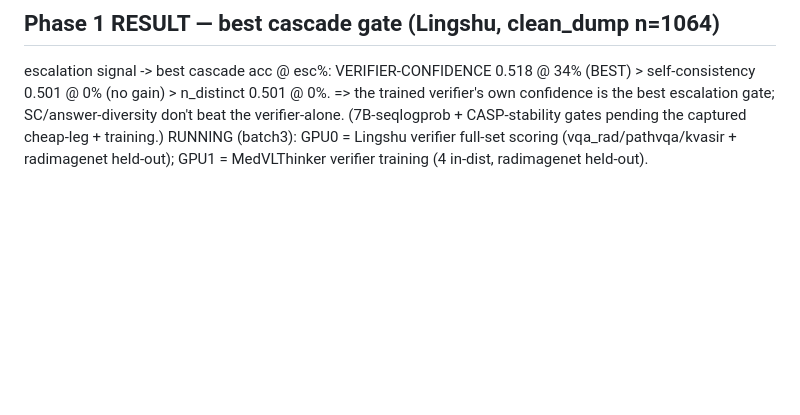
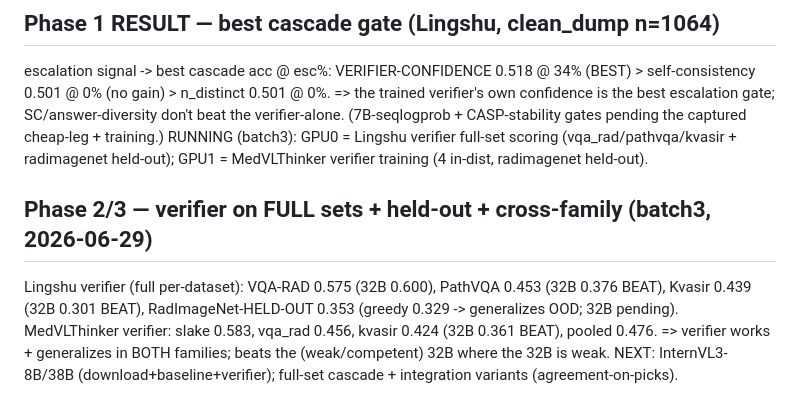
Before and after one commit to Leokuan0208/medvlthinker-imgdiff-compute, a Markdown page: results/cascade_methods/UNIFIED_METHOD_EXPERIMENTS.md, the part around the change. Rendered like a GitHub page; blank space fills up the shorter version.

Commit message:
Phase 2/3: verifier full-set + held-out OOD (generalizes) + MedVLThinker cross-family — both work

```diff
--- a/results/cascade_methods/UNIFIED_METHOD_EXPERIMENTS.md
+++ b/results/cascade_methods/UNIFIED_METHOD_EXPERIMENTS.md
@@ -62,3 +62,9 @@ NEXT: cost-frontier search — vary N {1,2,4,8}, cheaper verifier, smarter gate
 escalation signal -> best cascade acc @ esc%: VERIFIER-CONFIDENCE 0.518 @ 34% (BEST) > self-consistency 0.501 @ 0% (no gain) > n_distinct 0.501 @ 0%.
 => the trained verifier's own confidence is the best escalation gate; SC/answer-diversity don't beat the verifier-alone. (7B-seqlogprob + CASP-stability gates pending the captured cheap-leg + training.)
 RUNNING (batch3): GPU0 = Lingshu verifier full-set scoring (vqa_rad/pathvqa/kvasir + radimagenet held-out); GPU1 = MedVLThinker verifier training (4 in-dist, radimagenet held-out).
+
+## Phase 2/3 — verifier on FULL sets + held-out + cross-family (batch3, 2026-06-29)
+Lingshu verifier (full per-dataset): VQA-RAD 0.575 (32B 0.600), PathVQA 0.453 (32B 0.376 BEAT), Kvasir 0.439 (32B 0.301 BEAT),
+  RadImageNet-HELD-OUT 0.353 (greedy 0.329 -> generalizes OOD; 32B pending). MedVLThinker verifier: slake 0.583, vqa_rad 0.456,
+  kvasir 0.424 (32B 0.361 BEAT), pooled 0.476. => verifier works + generalizes in BOTH families; beats the (weak/competent) 32B where the 32B is weak.
+NEXT: InternVL3-8B/38B (download+baseline+verifier); full-set cascade + integration variants (agreement-on-picks).
```
